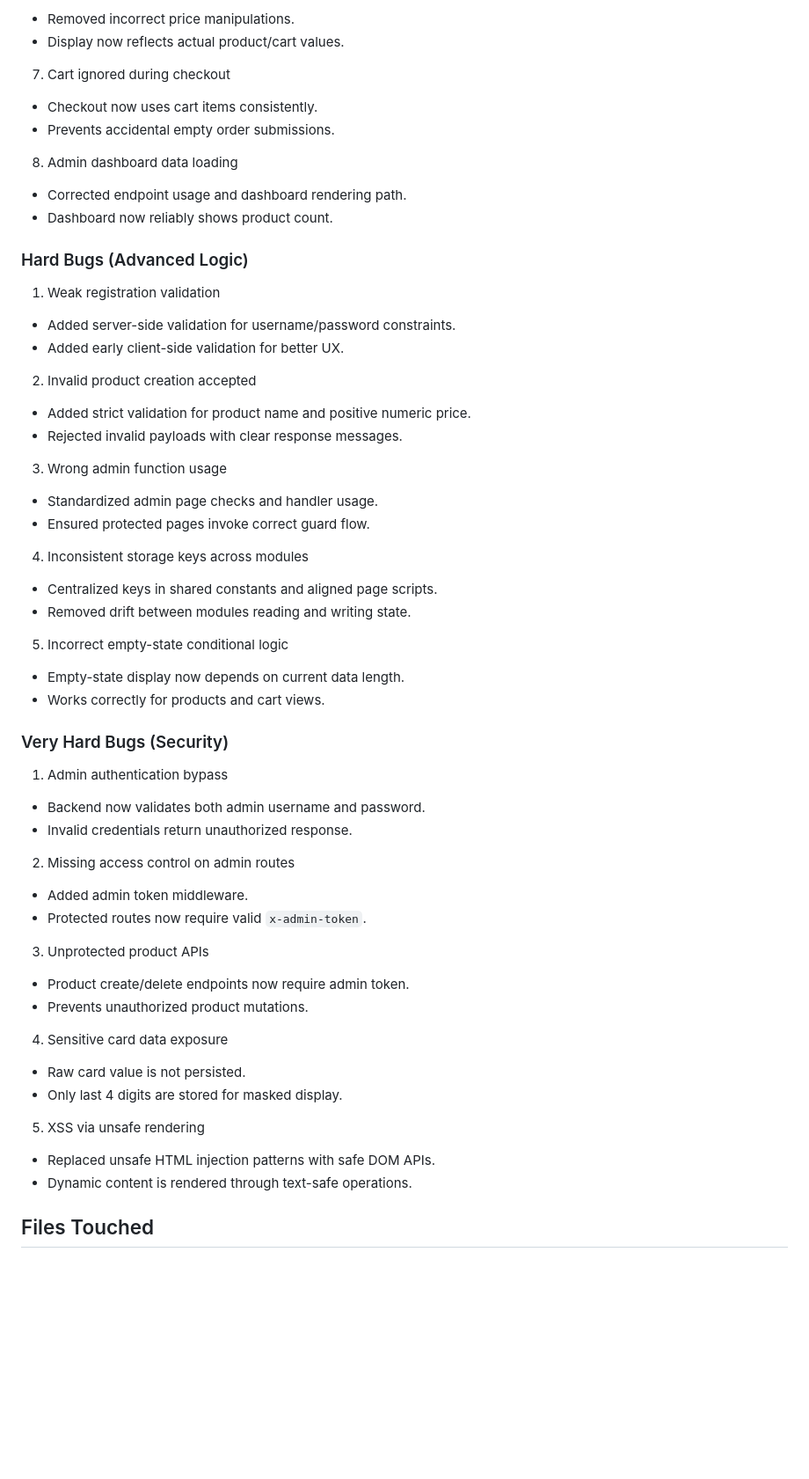
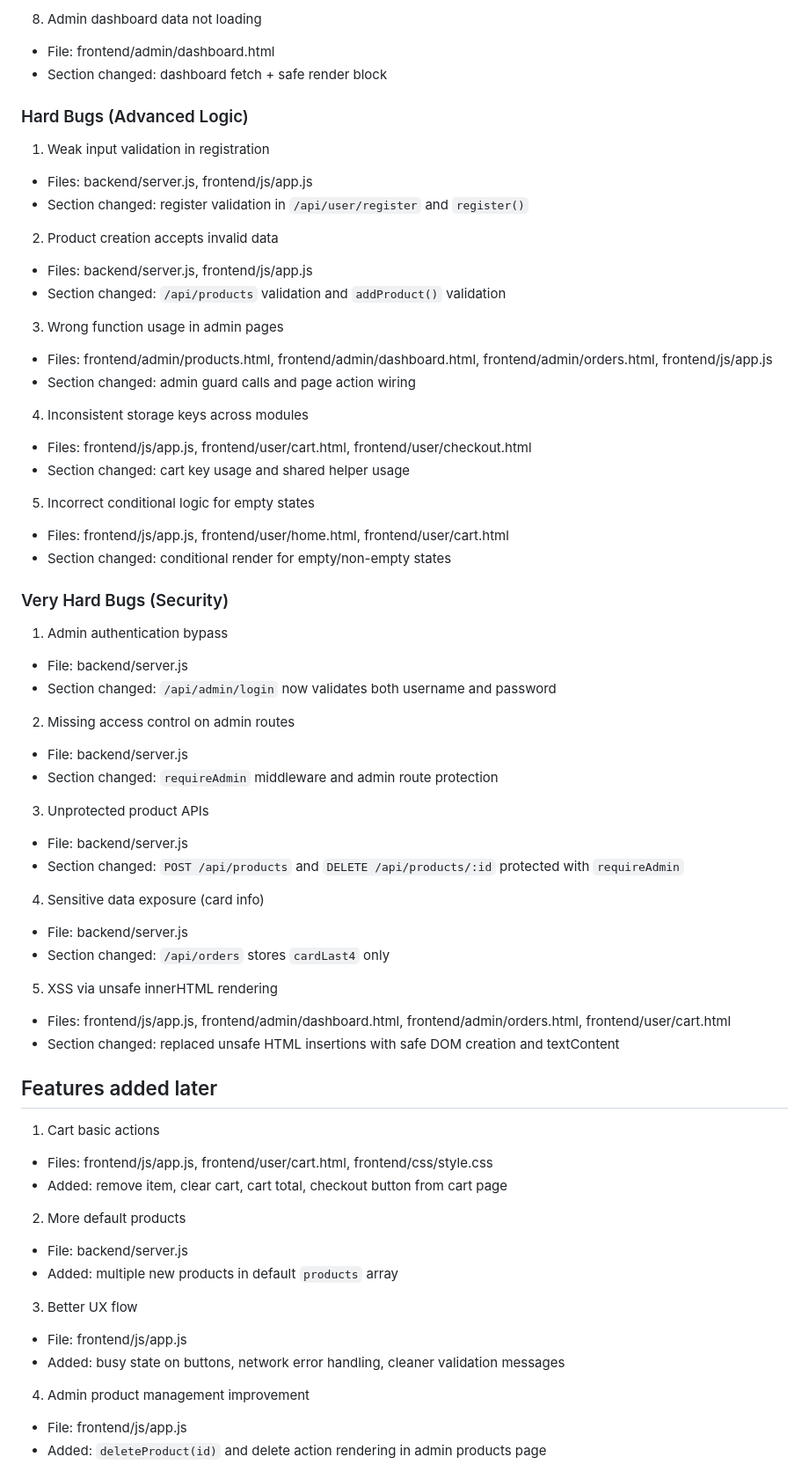
Before and after one commit to guna2007/savara_bugs, a Markdown page: publish_readme.md, the part around one of its changes. Shown at 88% size. Rendered like a GitHub page; blank space fills up the shorter version.

```diff
--- a/publish_readme.md
+++ b/publish_readme.md
@@ -80,70 +68,64 @@
 
-- Removed incorrect price manipulations.
-- Display now reflects actual product/cart values.
-
-7. Cart ignored during checkout
-
-- Checkout now uses cart items consistently.
-- Prevents accidental empty order submissions.
-
-8. Admin dashboard data loading
-
-- Corrected endpoint usage and dashboard rendering path.
-- Dashboard now reliably shows product count.
+8. Admin dashboard data not loading
+- File: frontend/admin/dashboard.html
+- Section changed: dashboard fetch + safe render block
 
 ### Hard Bugs (Advanced Logic)
+1. Weak input validation in registration
+- Files: backend/server.js, frontend/js/app.js
+- Section changed: register validation in `/api/user/register` and `register()`
 
-1. Weak registration validation
+2. Product creation accepts invalid data
+- Files: backend/server.js, frontend/js/app.js
+- Section changed: `/api/products` validation and `addProduct()` validation
 
-- Added server-side validation for username/password constraints.
-- Added early client-side validation for better UX.
-
-2. Invalid product creation accepted
-
-- Added strict validation for product name and positive numeric price.
-- Rejected invalid payloads with clear response messages.
-
-3. Wrong admin function usage
-
-- Standardized admin page checks and handler usage.
-- Ensured protected pages invoke correct guard flow.
+3. Wrong function usage in admin pages
+- Files: frontend/admin/products.html, frontend/admin/dashboard.html, frontend/admin/orders.html, frontend/js/app.js
+- Section changed: admin guard calls and page action wiring
 
 4. Inconsistent storage keys across modules
+- Files: frontend/js/app.js, frontend/user/cart.html, frontend/user/checkout.html
+- Section changed: cart key usage and shared helper usage
 
-- Centralized keys in shared constants and aligned page scripts.
-- Removed drift between modules reading and writing state.
-
-5. Incorrect empty-state conditional logic
-
-- Empty-state display now depends on current data length.
-- Works correctly for products and cart views.
+5. Incorrect conditional logic for empty states
+- Files: frontend/js/app.js, frontend/user/home.html, frontend/user/cart.html
+- Section changed: conditional render for empty/non-empty states
 
 ### Very Hard Bugs (Security)
-
 1. Admin authentication bypass
-
-- Backend now validates both admin username and password.
-- Invalid credentials return unauthorized response.
+- File: backend/server.js
+- Section changed: `/api/admin/login` now validates both username and password
 
 2. Missing access control on admin routes
-
-- Added admin token middleware.
-- Protected routes now require valid `x-admin-token`.
+- File: backend/server.js
+- Section changed: `requireAdmin` middleware and admin route protection
 
 3. Unprotected product APIs
+- File: backend/server.js
+- Section changed: `POST /api/products` and `DELETE /api/products/:id` protected with `requireAdmin`
 
-- Product create/delete endpoints now require admin token.
-- Prevents unauthorized product mutations.
+4. Sensitive data exposure (card info)
+- File: backend/server.js
+- Section changed: `/api/orders` stores `cardLast4` only
 
-4. Sensitive card data exposure
+5. XSS via unsafe innerHTML rendering
+- Files: frontend/js/app.js, frontend/admin/dashboard.html, frontend/admin/orders.html, frontend/user/cart.html
+- Section changed: replaced unsafe HTML insertions with safe DOM creation and textContent
 
-- Raw card value is not persisted.
-- Only last 4 digits are stored for masked display.
+## Features added later
+1. Cart basic actions
+- Files: frontend/js/app.js, frontend/user/cart.html, frontend/css/style.css
+- Added: remove item, clear cart, cart total, checkout button from cart page
 
-5. XSS via unsafe rendering
+2. More default products
+- File: backend/server.js
+- Added: multiple new products in default `products` array
 
-- Replaced unsafe HTML injection patterns with safe DOM APIs.
-- Dynamic content is rendered through text-safe operations.
+3. Better UX flow
+- File: frontend/js/app.js
+- Added: busy state on buttons, network error handling, cleaner validation messages
 
-## Files Touched
+4. Admin product management improvement
+- File: frontend/js/app.js
+- Added: `deleteProduct(id)` and delete action rendering in admin products page
 
```
Also changed, not shown: other parts of publish_readme.md (+66 -74 lines).
